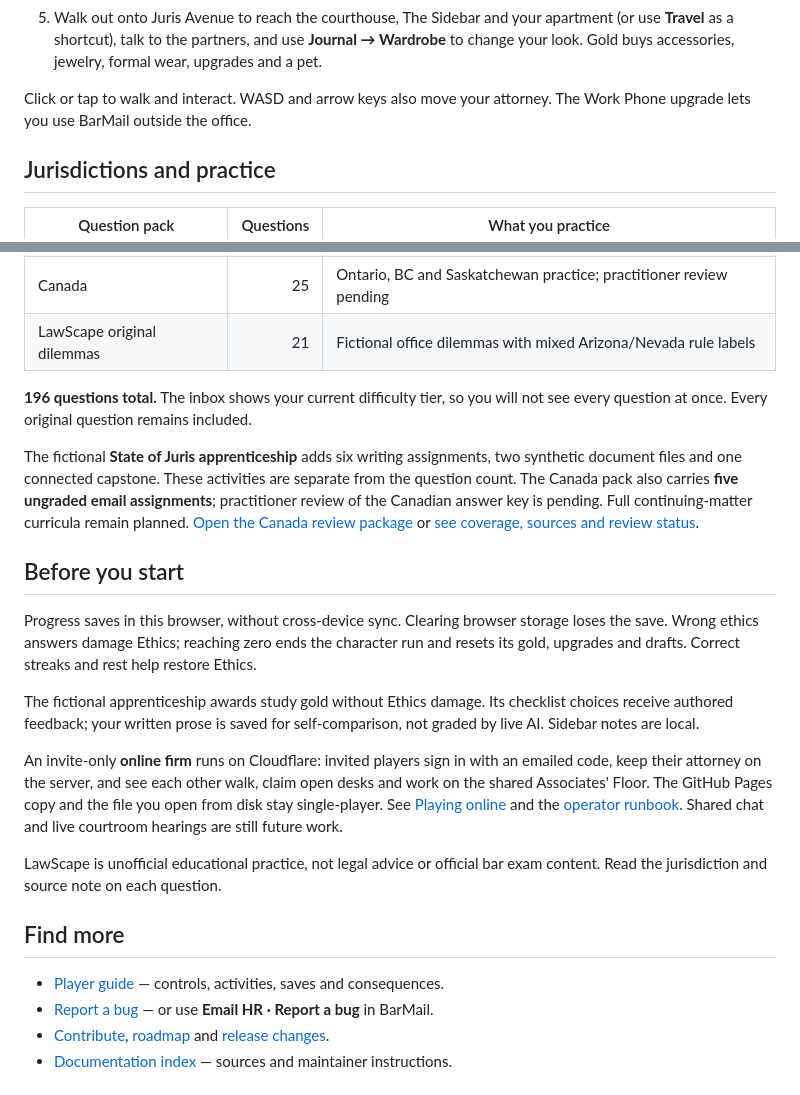
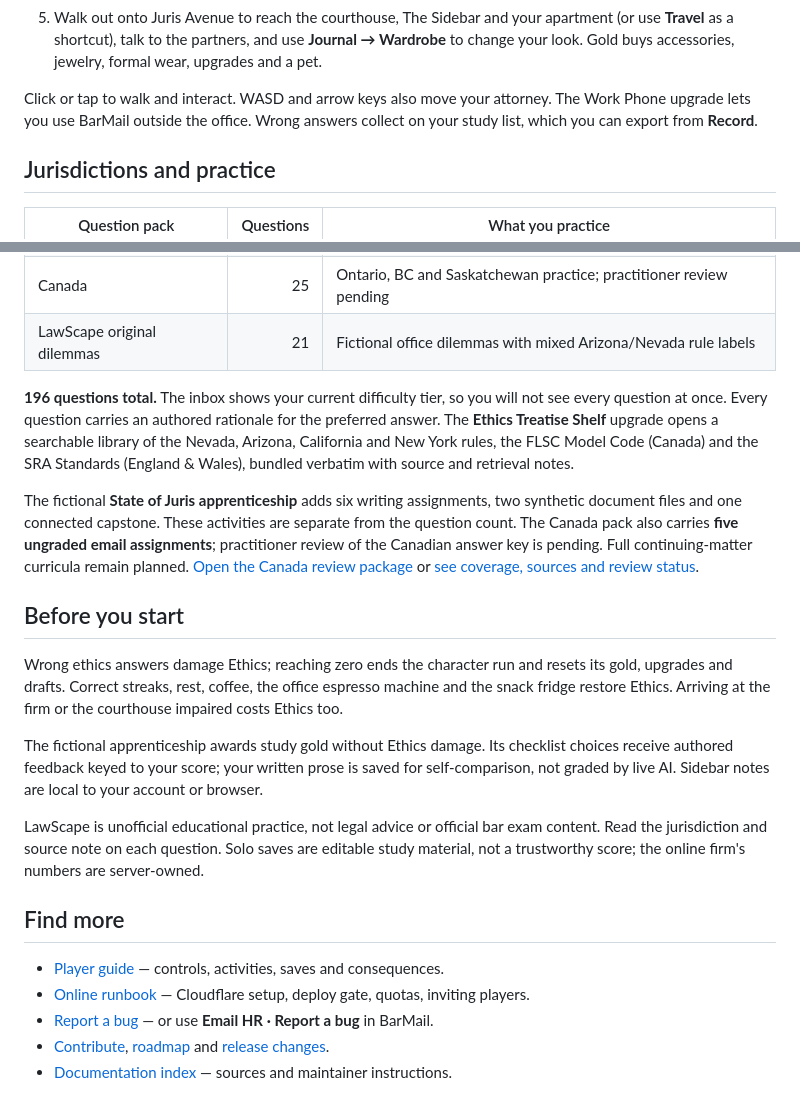
Before and after one commit to joelakaufmann-lgtm/lawscape, a Markdown page: README.md, 2 parts joined by grey strips. Rendered like a GitHub page.

```diff
--- a/README.md
+++ b/README.md
@@ -29,7 +92,8 @@ adoptable pets, and California, New York and Canada practice. Prefer a quick loo
    formal wear, upgrades and a pet.
 
 Click or tap to walk and interact. WASD and arrow keys also move your attorney.
-The Work Phone upgrade lets you use BarMail outside the office.
+The Work Phone upgrade lets you use BarMail outside the office. Wrong answers
+collect on your study list, which you can export from **Record**.
 
 ## Jurisdictions and practice
 
@@ -43,7 +107,11 @@ The Work Phone upgrade lets you use BarMail outside the office.
 | LawScape original dilemmas | 21 | Fictional office dilemmas with mixed Arizona/Nevada rule labels |
 
 **196 questions total.** The inbox shows your current difficulty tier, so you
-will not see every question at once. Every original question remains included.
+will not see every question at once. Every question carries an authored
+rationale for the preferred answer. The **Ethics Treatise Shelf** upgrade opens a
+searchable library of the Nevada, Arizona, California and New York rules, the
+FLSC Model Code (Canada) and the SRA Standards (England & Wales), bundled
+verbatim with source and retrieval notes.
 
 The fictional **State of Juris apprenticeship** adds six writing assignments,
 two synthetic document files and one connected capstone. These activities are
@@ -55,29 +123,25 @@ Full continuing-matter curricula remain planned.
 
 ## Before you start
 
-Progress saves in this browser, without cross-device sync. Clearing browser
-storage loses the save. Wrong ethics answers damage Ethics; reaching zero ends
-the character run and resets its gold, upgrades and drafts. Correct streaks and
-rest help restore Ethics.
+Wrong ethics answers damage Ethics; reaching zero ends the character run and
+resets its gold, upgrades and drafts. Correct streaks, rest, coffee, the office
+espresso machine and the snack fridge restore Ethics. Arriving at the firm or
+the courthouse impaired costs Ethics too.
 
 The fictional apprenticeship awards study gold without Ethics damage. Its
-checklist choices receive authored feedback; your written prose is saved for
-self-comparison, not graded by live AI. Sidebar notes are local.
-
-An invite-only **online firm** runs on Cloudflare: invited players sign in with
-an emailed code, keep their attorney on the server, and see each other walk,
-claim open desks and work on the shared Associates' Floor. The GitHub Pages
-copy and the file you open from disk stay single-player. See
-[Playing online](docs/PLAYING.md#playing-online) and the
-[operator runbook](docs/ONLINE.md). Shared chat and live courtroom hearings
-are still future work.
+checklist choices receive authored feedback keyed to your score; your written
+prose is saved for self-comparison, not graded by live AI. Sidebar notes are
+local to your account or browser.
 
 LawScape is unofficial educational practice, not legal advice or official bar
-exam content. Read the jurisdiction and source note on each question.
+exam content. Read the jurisdiction and source note on each question. Solo
+saves are editable study material, not a trustworthy score; the online firm's
+numbers are server-owned.
 
 ## Find more
 
 - [Player guide](docs/PLAYING.md) — controls, activities, saves and consequences.
+- [Online runbook](docs/ONLINE.md) — Cloudflare setup, deploy gate, quotas, inviting players.
 - [Report a bug](https://github.com/joelakaufmann-lgtm/lawscape/issues) — or use **Email HR · Report a bug** in BarMail.
 - [Contribute](CONTRIBUTING.md), [roadmap](ROADMAP.md) and [release changes](CHANGELOG.md).
 - [Documentation index](docs/README.md) — sources and maintainer instructions.
```
Also changed, not shown: other parts of README.md (+67 -4 lines).
